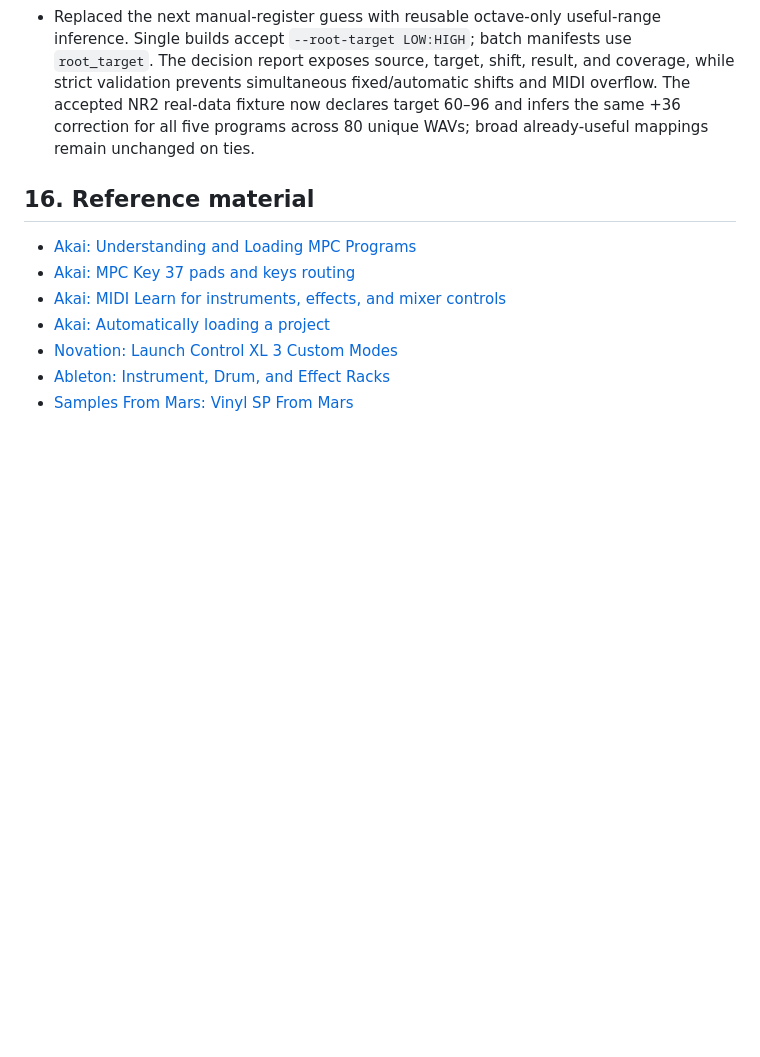
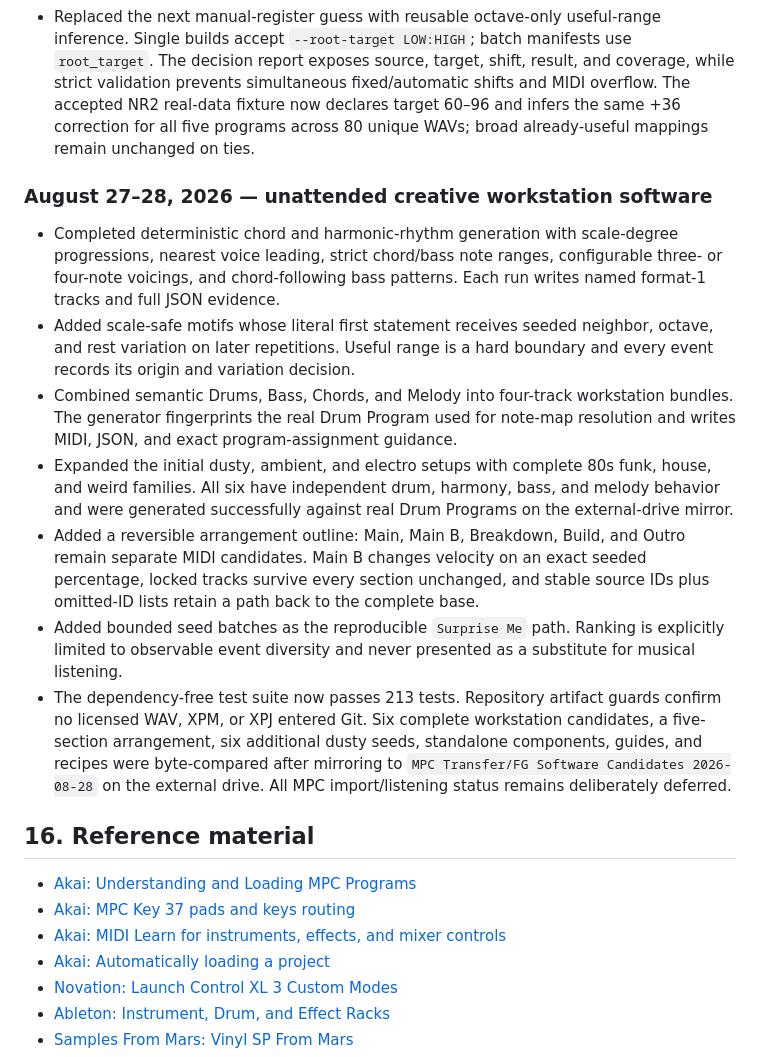
Before and after one commit to smfarrelly/mpc-keygroup-builder, a Markdown page: docs/MPC_Project_Evolution_Plan.md, the part around the change. Drawn GitHub-style; blank space fills up the shorter version.

Commit message:
Refresh roadmap after creative workstation delivery

```diff
--- a/docs/MPC_Project_Evolution_Plan.md
+++ b/docs/MPC_Project_Evolution_Plan.md
@@ -943,6 +943,36 @@ Stop when the Scratchpad is enjoyable to play. Capture additional ideas in the b
   target 60–96 and infers the same +36 correction for all five programs across
   80 unique WAVs; broad already-useful mappings remain unchanged on ties.
 
+### August 27–28, 2026 — unattended creative workstation software
+
+- Completed deterministic chord and harmonic-rhythm generation with
+  scale-degree progressions, nearest voice leading, strict chord/bass note
+  ranges, configurable three- or four-note voicings, and chord-following bass
+  patterns. Each run writes named format-1 tracks and full JSON evidence.
+- Added scale-safe motifs whose literal first statement receives seeded
+  neighbor, octave, and rest variation on later repetitions. Useful range is a
+  hard boundary and every event records its origin and variation decision.
+- Combined semantic Drums, Bass, Chords, and Melody into four-track workstation
+  bundles. The generator fingerprints the real Drum Program used for note-map
+  resolution and writes MIDI, JSON, and exact program-assignment guidance.
+- Expanded the initial dusty, ambient, and electro setups with complete 80s
+  funk, house, and weird families. All six have independent drum, harmony,
+  bass, and melody behavior and were generated successfully against real Drum
+  Programs on the external-drive mirror.
+- Added a reversible arrangement outline: Main, Main B, Breakdown, Build, and
+  Outro remain separate MIDI candidates. Main B changes velocity on an exact
+  seeded percentage, locked tracks survive every section unchanged, and stable
+  source IDs plus omitted-ID lists retain a path back to the complete base.
+- Added bounded seed batches as the reproducible `Surprise Me` path. Ranking is
+  explicitly limited to observable event diversity and never presented as a
+  substitute for musical listening.
+- The dependency-free test suite now passes 213 tests. Repository artifact
+  guards confirm no licensed WAV, XPM, or XPJ entered Git. Six complete
+  workstation candidates, a five-section arrangement, six additional dusty
+  seeds, standalone components, guides, and recipes were byte-compared after
+  mirroring to `MPC Transfer/FG Software Candidates 2026-08-28` on the external
+  drive. All MPC import/listening status remains deliberately deferred.
+
 ## 16. Reference material
 
 - [Akai: Understanding and Loading MPC Programs](https://support.akaipro.com/en/support/solutions/articles/69000804211-akai-pro-mpc-series-understanding-and-loading-programs)
```
Also changed, not shown: docs/PRODUCT_ROADMAP.md (+13 -8 lines).
